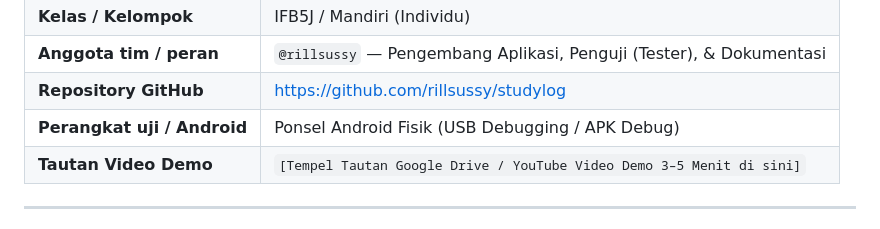
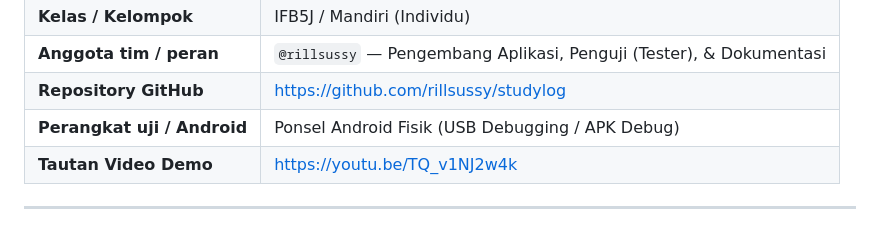
Before and after one commit to rillsussy/studylog, a Markdown page: docs/LAPORAN_PRAKTIKUM.md, the part around the change. Drawn GitHub-style.

```diff
--- a/docs/LAPORAN_PRAKTIKUM.md
+++ b/docs/LAPORAN_PRAKTIKUM.md
@@ -15,7 +15,7 @@
 | **Anggota tim / peran** | `@rillsussy` — Pengembang Aplikasi, Penguji (Tester), & Dokumentasi |
 | **Repository GitHub** | [https://github.com/rillsussy/studylog](https://github.com/rillsussy/studylog) |
 | **Perangkat uji / Android** | Ponsel Android Fisik (USB Debugging / APK Debug) |
-| **Tautan Video Demo** | `[Tempel Tautan Google Drive / YouTube Video Demo 3–5 Menit di sini]` |
+| **Tautan Video Demo** | [https://youtu.be/TQ_v1NJ2w4k](https://youtu.be/TQ_v1NJ2w4k) |
 
 ---
 
```
Also changed, not shown: README.md (+3 -2 lines).
